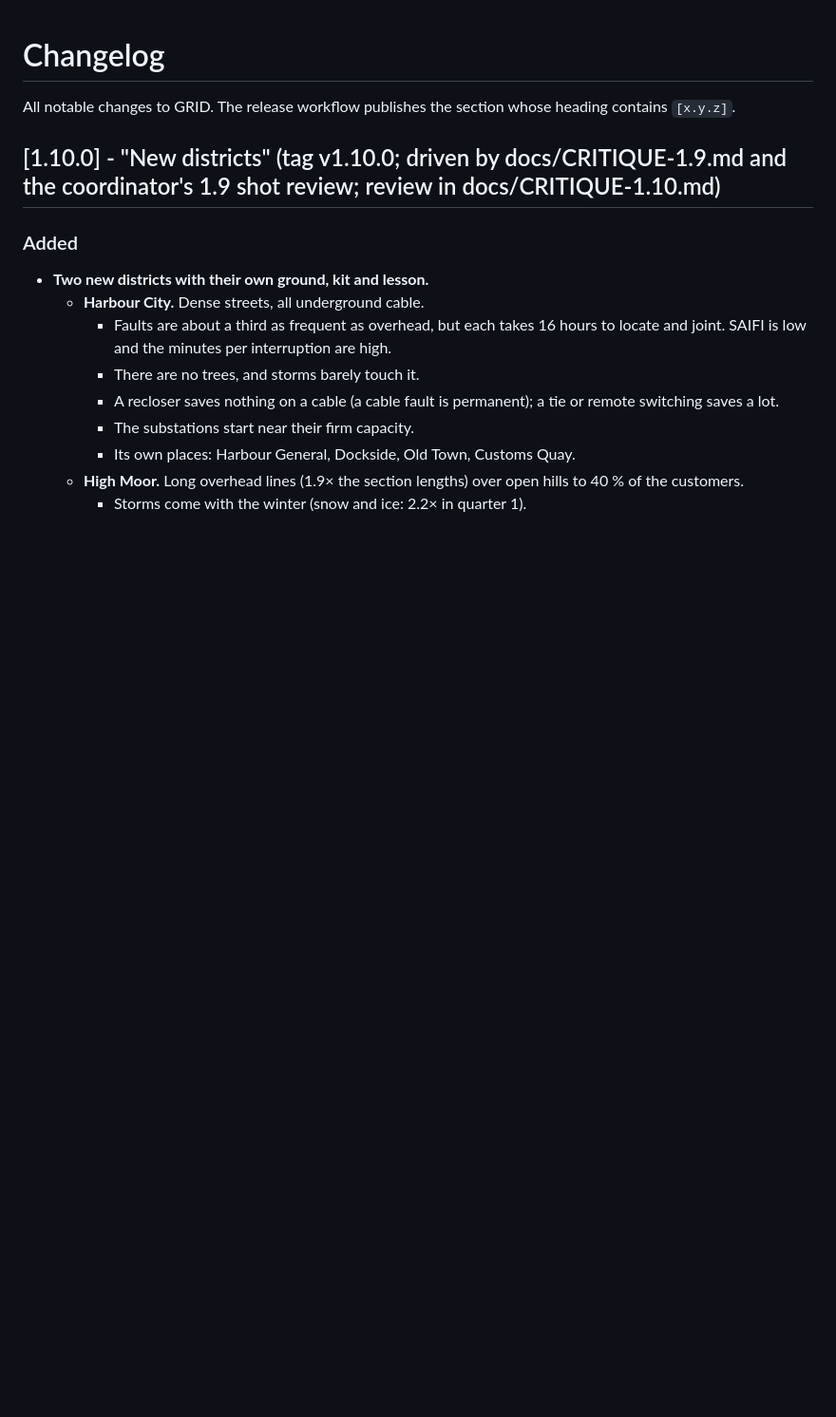
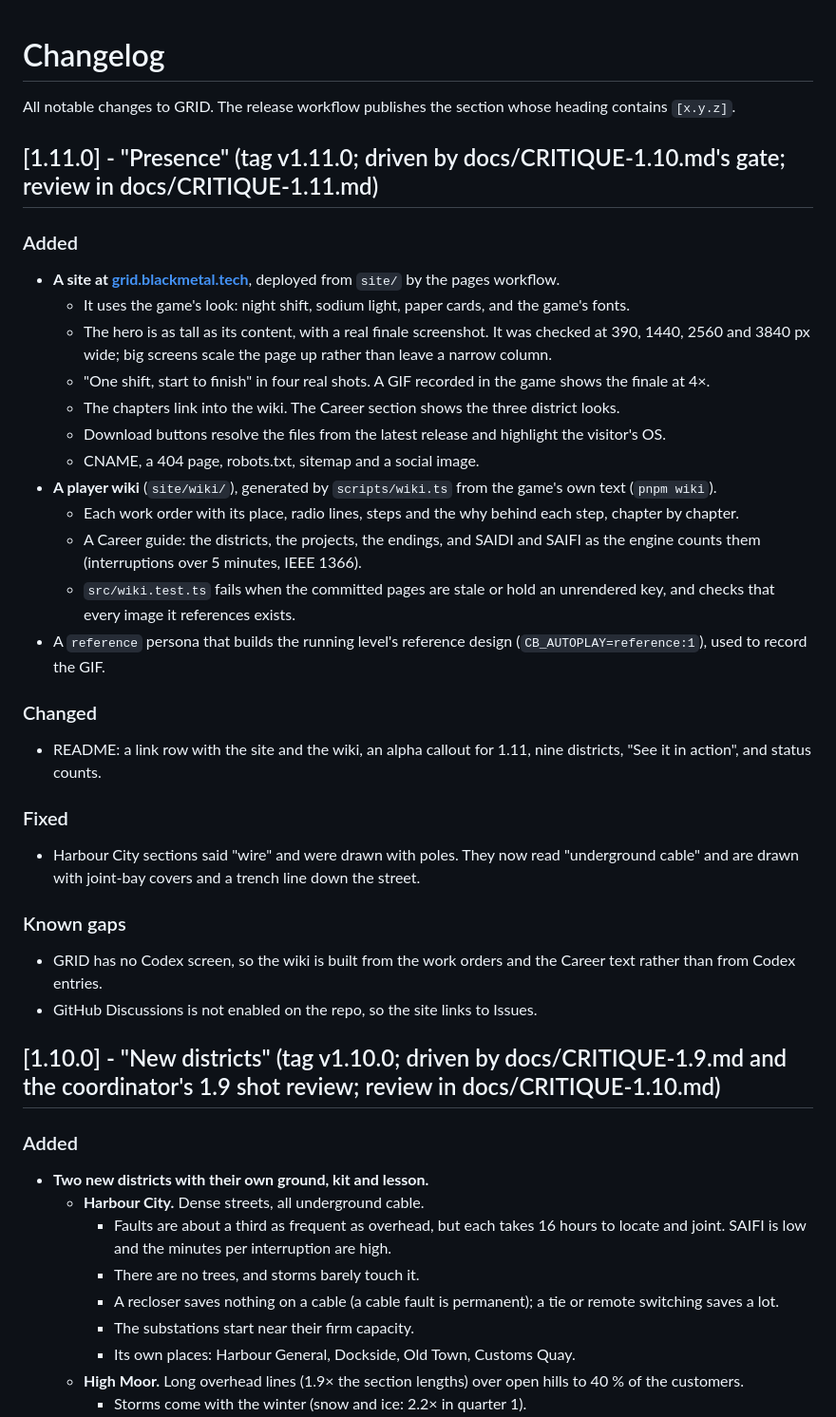
Before and after one commit to blackmetaltech/grid, a Markdown page: CHANGELOG.md, the part around the change. Shown at 95% size. Drawn GitHub-style; blank space fills up the shorter version.

```diff
--- a/CHANGELOG.md
+++ b/CHANGELOG.md
@@ -1,6 +1,28 @@
 # Changelog
 
 All notable changes to GRID. The release workflow publishes the section whose heading contains `[x.y.z]`.
+
+## [1.11.0] - "Presence" (tag v1.11.0; driven by docs/CRITIQUE-1.10.md's gate; review in docs/CRITIQUE-1.11.md)
+### Added
+- **A site at [grid.blackmetal.tech](https://grid.blackmetal.tech)**, deployed from `site/` by the pages workflow.
+  - It uses the game's look: night shift, sodium light, paper cards, and the game's fonts.
+  - The hero is as tall as its content, with a real finale screenshot. It was checked at 390, 1440, 2560 and 3840 px wide; big screens scale the page up rather than leave a narrow column.
+  - "One shift, start to finish" in four real shots. A GIF recorded in the game shows the finale at 4×.
+  - The chapters link into the wiki. The Career section shows the three district looks.
+  - Download buttons resolve the files from the latest release and highlight the visitor's OS.
+  - CNAME, a 404 page, robots.txt, sitemap and a social image.
+- **A player wiki** (`site/wiki/`), generated by `scripts/wiki.ts` from the game's own text (`pnpm wiki`).
+  - Each work order with its place, radio lines, steps and the why behind each step, chapter by chapter.
+  - A Career guide: the districts, the projects, the endings, and SAIDI and SAIFI as the engine counts them (interruptions over 5 minutes, IEEE 1366).
+  - `src/wiki.test.ts` fails when the committed pages are stale or hold an unrendered key, and checks that every image it references exists.
+- A `reference` persona that builds the running level's reference design (`CB_AUTOPLAY=reference:1`), used to record the GIF.
+### Changed
+- README: a link row with the site and the wiki, an alpha callout for 1.11, nine districts, "See it in action", and status counts.
+### Fixed
+- Harbour City sections said "wire" and were drawn with poles. They now read "underground cable" and are drawn with joint-bay covers and a trench line down the street.
+### Known gaps
+- GRID has no Codex screen, so the wiki is built from the work orders and the Career text rather than from Codex entries.
+- GitHub Discussions is not enabled on the repo, so the site links to Issues.
 
 ## [1.10.0] - "New districts" (tag v1.10.0; driven by docs/CRITIQUE-1.9.md and the coordinator's 1.9 shot review; review in docs/CRITIQUE-1.10.md)
 ### Added
```
Also changed, not shown: README.md (+20 -25 lines), docs/CRITIQUE-1.11.md (added, +64 -0 lines), docs/readme/new111/site-2560.png (added), docs/readme/new111/wiki-chapter.png (added), 4 other files.
